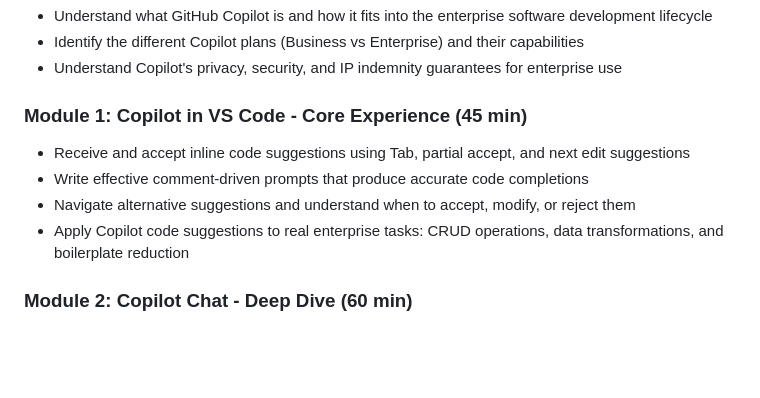
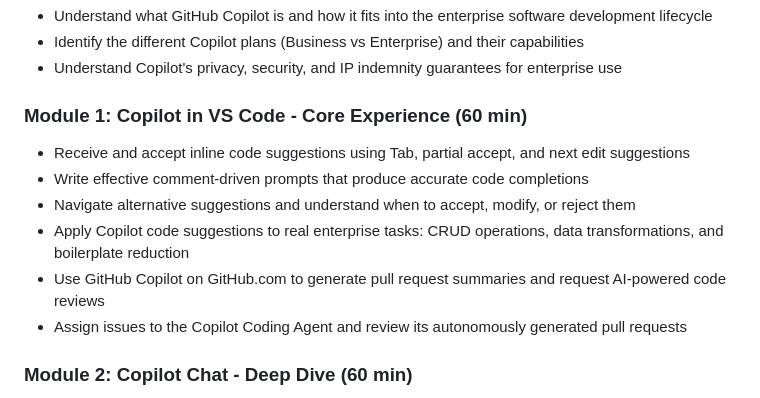
Before and after one commit to microsoftgbb/github-copilot-workshop, a Markdown page: README.md, the part around one of its changes. Rendered like a GitHub page; blank space fills up the shorter version.

```diff
--- a/README.md
+++ b/README.md
@@ -30,11 +30,13 @@
 - Identify the different Copilot plans (Business vs Enterprise) and their capabilities
 - Understand Copilot's privacy, security, and IP indemnity guarantees for enterprise use
 
-### Module 1: Copilot in VS Code - Core Experience (45 min)
+### Module 1: Copilot in VS Code - Core Experience (60 min)
 - Receive and accept inline code suggestions using Tab, partial accept, and next edit suggestions
 - Write effective comment-driven prompts that produce accurate code completions
 - Navigate alternative suggestions and understand when to accept, modify, or reject them
 - Apply Copilot code suggestions to real enterprise tasks: CRUD operations, data transformations, and boilerplate reduction
+- Use GitHub Copilot on GitHub.com to generate pull request summaries and request AI-powered code reviews
+- Assign issues to the Copilot Coding Agent and review its autonomously generated pull requests
 
 ### Module 2: Copilot Chat - Deep Dive (60 min)
 - Use Chat participants (`@workspace`, `@terminal`, `@github`), slash commands, and chat variables to craft precise prompts
```
Also changed, not shown: other parts of README.md (+10 -10 lines), modules/module-01-core-experience/README.md (+76 -2 lines).
